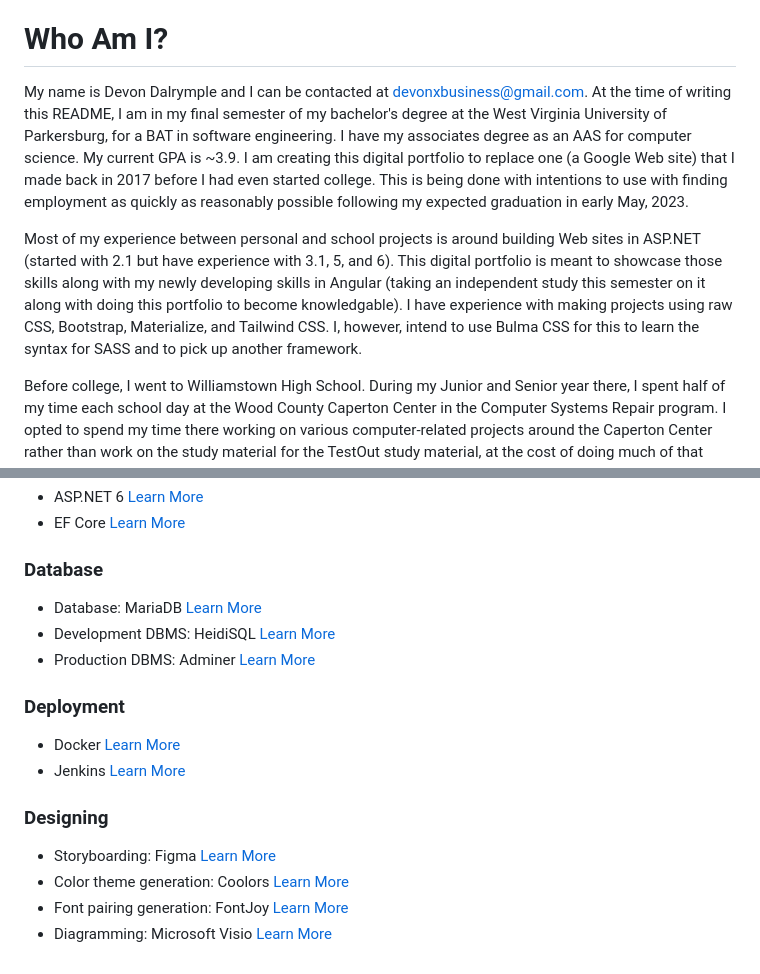
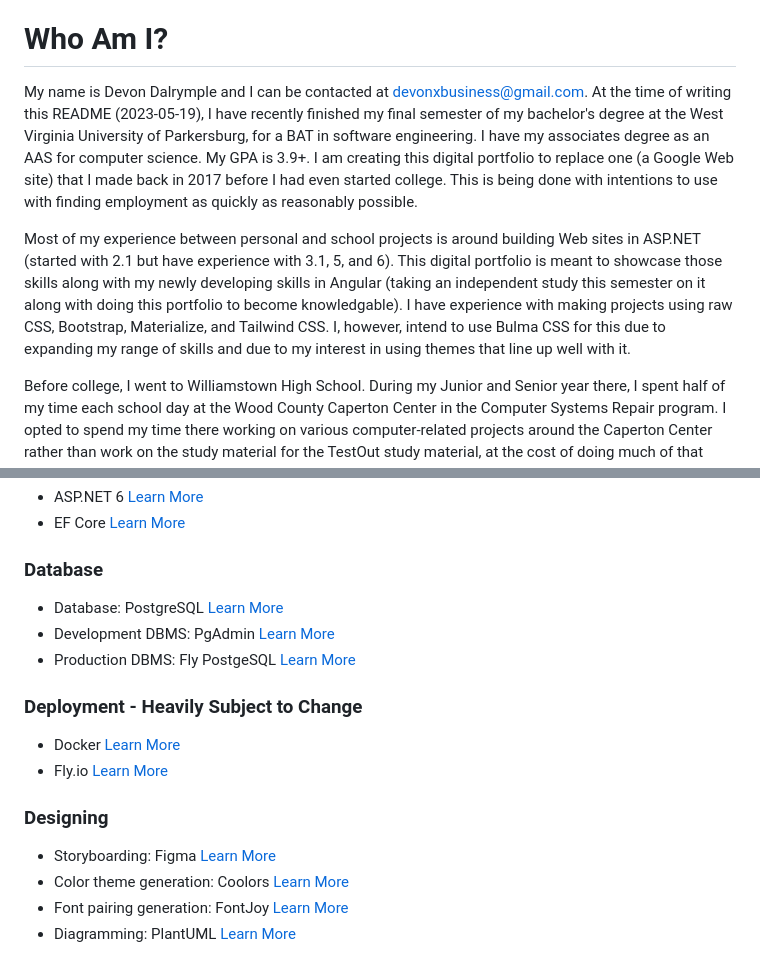
Before and after one commit to DevonXDal/Digital-Portfolio, a Markdown page: README.md, 2 parts joined by grey strips. GitHub-like rendering.

Commit message:
Update README.md with post graduation updates

```diff
--- a/README.md
+++ b/README.md
@@ -4,9 +4,9 @@ More information will be included in this README once the portfolio has been dep
 
 # Who Am I?
 
-My name is Devon Dalrymple and I can be contacted at devonxbusiness@gmail.com. At the time of writing this README, I am in my final semester of my bachelor's degree at the West Virginia University of Parkersburg, for a BAT in software engineering. I have my associates degree as an AAS for computer science. My current GPA is ~3.9. I am creating this digital portfolio to replace one (a Google Web site) that I made back in 2017 before I had even started college. This is being done with intentions to use with finding employment as quickly as reasonably possible following my expected graduation in early May, 2023.
+My name is Devon Dalrymple and I can be contacted at devonxbusiness@gmail.com. At the time of writing this README (2023-05-19), I have recently finished my final semester of my bachelor's degree at the West Virginia University of Parkersburg, for a BAT in software engineering. I have my associates degree as an AAS for computer science. My GPA is 3.9+. I am creating this digital portfolio to replace one (a Google Web site) that I made back in 2017 before I had even started college. This is being done with intentions to use with finding employment as quickly as reasonably possible.
 
-Most of my experience between personal and school projects is around building Web sites in ASP.NET (started with 2.1 but have experience with 3.1, 5, and 6). This digital portfolio is meant to showcase those skills along with my newly developing skills in Angular (taking an independent study this semester on it along with doing this portfolio to become knowledgable). I have experience with making projects using raw CSS, Bootstrap, Materialize, and Tailwind CSS. I, however, intend to use Bulma CSS for this to learn the syntax for SASS and to pick up another framework.
+Most of my experience between personal and school projects is around building Web sites in ASP.NET (started with 2.1 but have experience with 3.1, 5, and 6). This digital portfolio is meant to showcase those skills along with my newly developing skills in Angular (taking an independent study this semester on it along with doing this portfolio to become knowledgable). I have experience with making projects using raw CSS, Bootstrap, Materialize, and Tailwind CSS. I, however, intend to use Bulma CSS for this due to expanding my range of skills and due to my interest in using themes that line up well with it.
 
 Before college, I went to Williamstown High School. During my Junior and Senior year there, I spent half of my time each school day at the Wood County Caperton Center in the Computer Systems Repair program. I opted to spend my time there working on various computer-related projects around the Caperton Center rather than work on the study material for the TestOut study material, at the cost of doing much of that work as homework. This lead to me getting awarded with a plaque with 'Wood County Technical and Caperton Center Outstanding Senior 2019' inscribed.
 
@@ -45,16 +45,16 @@ This is a digital portfolio meant to show off my current skills along with how m
 - EF Core [Learn More](https://learn.microsoft.com/en-us/ef/core/)
 
 ### Database
-- Database: MariaDB [Learn More](https://mariadb.org/)
-- Development DBMS: HeidiSQL [Learn More](https://www.heidisql.com/)
-- Production DBMS: Adminer [Learn More](https://www.adminer.org/)
+- Database: PostgreSQL [Learn More](https://www.postgresql.org/)
+- Development DBMS: PgAdmin [Learn More](https:/pgadmin.org/)
+- Production DBMS: Fly PostgeSQL [Learn More](https://fly.io/)
 
-### Deployment
+### Deployment - Heavily Subject to Change
 - Docker [Learn More](https://www.docker.com/)
-- Jenkins [Learn More](https://www.jenkins.io/)
+- Fly.io [Learn More](https://fly.io/)
 
 ### Designing
 - Storyboarding: Figma [Learn More](https://www.figma.com/)
 - Color theme generation: Coolors [Learn More](https://coolors.co/)
 - Font pairing generation: FontJoy [Learn More](https://fontjoy.com/)
-- Diagramming: Microsoft Visio [Learn More](https://www.microsoft.com/en-us/store/collections/visio)
+- Diagramming: PlantUML [Learn More](https://plantuml.com/)
```
